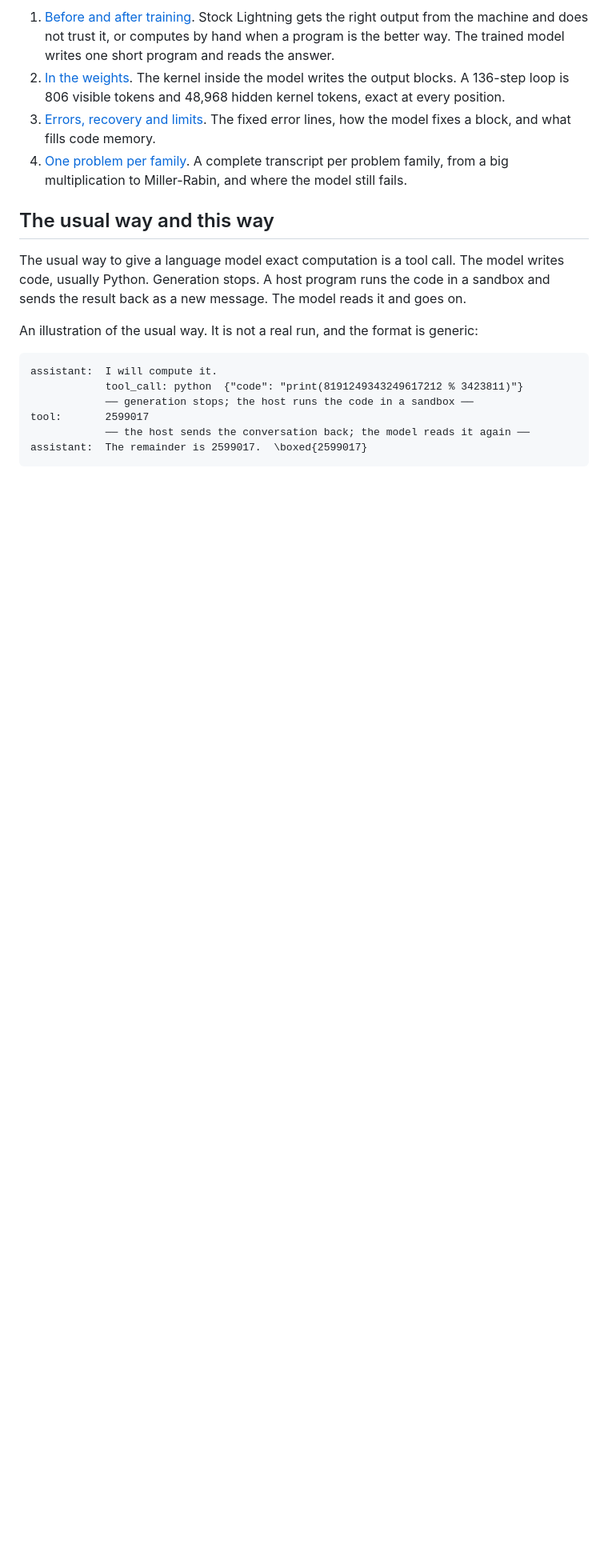
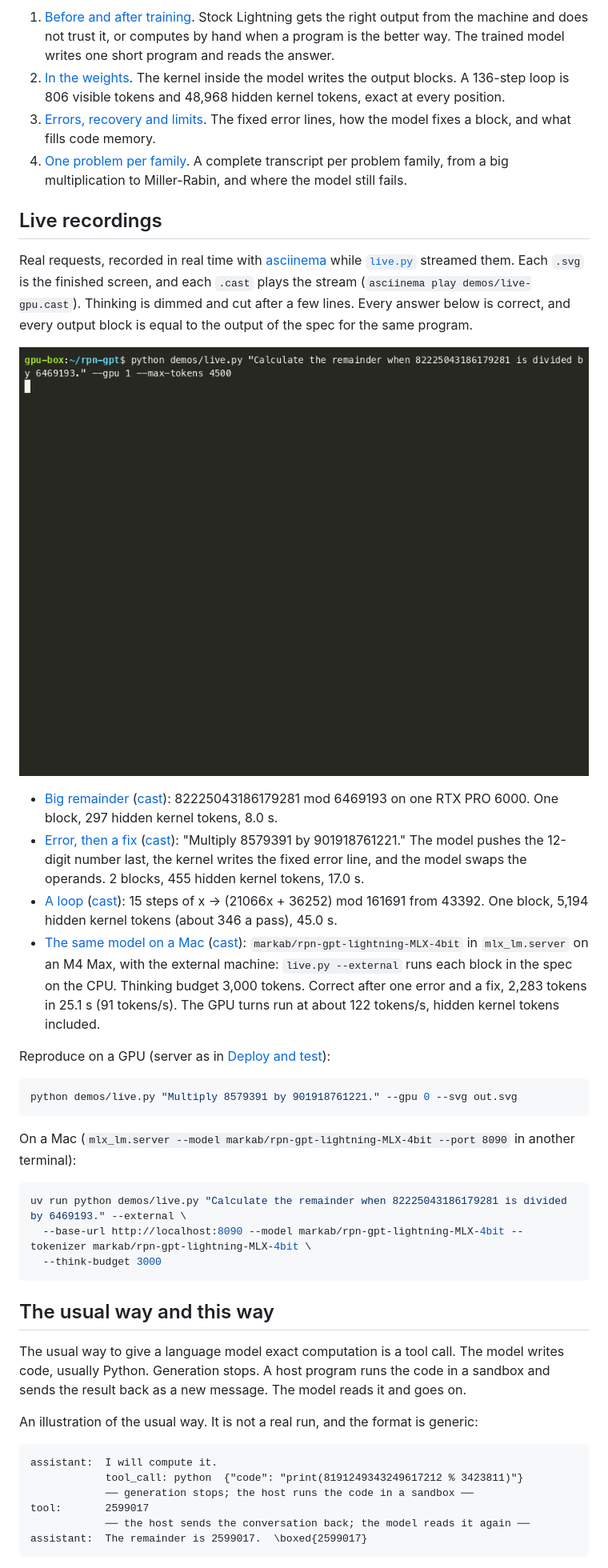
Before and after one commit to markab21/rpn-gpt, a Markdown page: demos/README.md, the part around the change. Shown at 80% size. Rendered like a GitHub page; pictures changed too: demos/live-gpu.gif (added); blank space fills up the shorter version.

````diff
--- a/demos/README.md
+++ b/demos/README.md
@@ -8,6 +8,31 @@ This folder shows the model at work. Each transcript is a real rollout from our
 2. [In the weights](in-the-weights.md). The kernel inside the model writes the output blocks. A 136-step loop is 806 visible tokens and 48,968 hidden kernel tokens, exact at every position.
 3. [Errors, recovery and limits](errors.md). The fixed error lines, how the model fixes a block, and what fills code memory.
 4. [One problem per family](families.md). A complete transcript per problem family, from a big multiplication to Miller-Rabin, and where the model still fails.
+
+## Live recordings
+
+Real requests, recorded in real time with [asciinema](https://asciinema.org) while [`live.py`](live.py) streamed them. Each `.svg` is the finished screen, and each `.cast` plays the stream (`asciinema play demos/live-gpu.cast`). Thinking is dimmed and cut after a few lines. Every answer below is correct, and every output block is equal to the output of the spec for the same program.
+
+![The model writes a Forth program, and the kernel in its weights writes the output](live-gpu.gif)
+
+- [Big remainder](live-gpu.svg) ([cast](live-gpu.cast)): 82225043186179281 mod 6469193 on one RTX PRO 6000. One block, 297 hidden kernel tokens, 8.0 s.
+- [Error, then a fix](live-error.svg) ([cast](live-error.cast)): "Multiply 8579391 by 901918761221." The model pushes the 12-digit number last, the kernel writes the fixed error line, and the model swaps the operands. 2 blocks, 455 hidden kernel tokens, 17.0 s.
+- [A loop](live-loop.svg) ([cast](live-loop.cast)): 15 steps of x -> (21066x + 36252) mod 161691 from 43392. One block, 5,194 hidden kernel tokens (about 346 a pass), 45.0 s.
+- [The same model on a Mac](live-mac.svg) ([cast](live-mac.cast)): `markab/rpn-gpt-lightning-MLX-4bit` in `mlx_lm.server` on an M4 Max, with the external machine: `live.py --external` runs each block in the spec on the CPU. Thinking budget 3,000 tokens. Correct after one error and a fix, 2,283 tokens in 25.1 s (91 tokens/s). The GPU turns run at about 122 tokens/s, hidden kernel tokens included.
+
+Reproduce on a GPU (server as in [Deploy and test](../playbooks/deploy.md#the-kernel-in-the-weights-from-the-hub)):
+
+```sh
+python demos/live.py "Multiply 8579391 by 901918761221." --gpu 0 --svg out.svg
+```
+
+On a Mac (`mlx_lm.server --model markab/rpn-gpt-lightning-MLX-4bit --port 8090` in another terminal):
+
+```sh
+uv run python demos/live.py "Calculate the remainder when 82225043186179281 is divided by 6469193." --external \
+  --base-url http://localhost:8090 --model markab/rpn-gpt-lightning-MLX-4bit --tokenizer markab/rpn-gpt-lightning-MLX-4bit \
+  --think-budget 3000
+```
 
 ## The usual way and this way
 
````
Also changed, not shown: README.md (+8 -0 lines), playbooks/deploy.md (+11 -1 lines), 13 other files.
